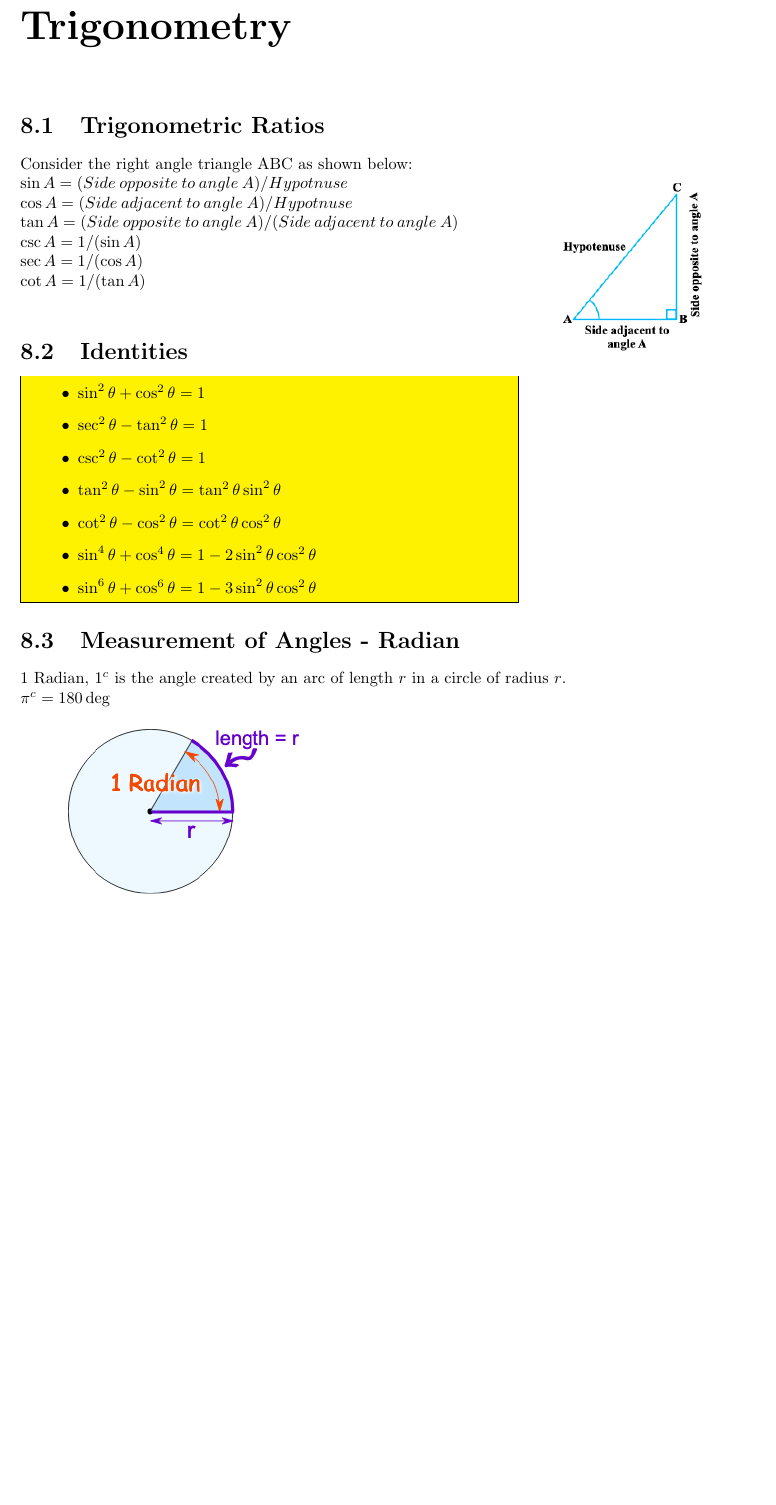
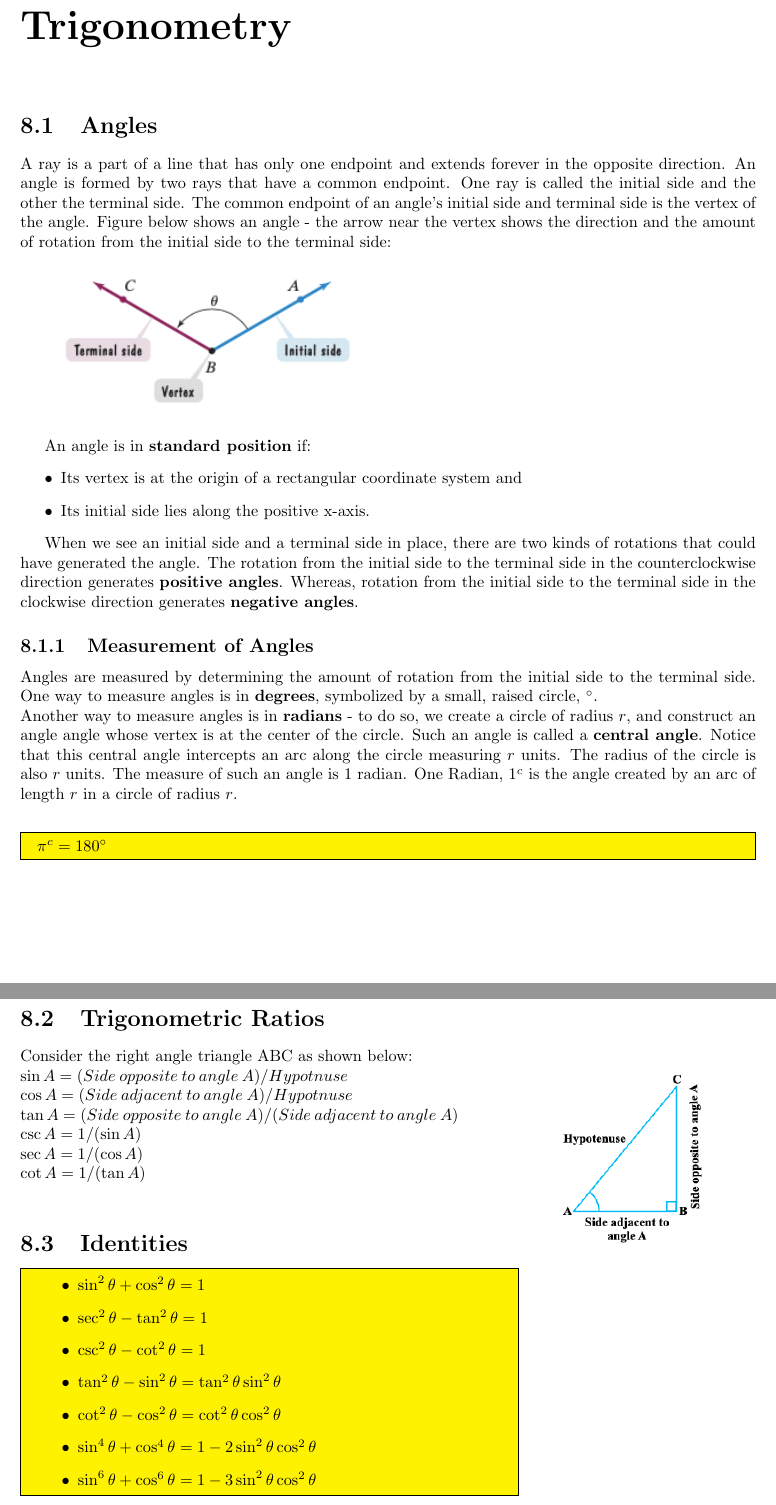
Before and after one commit to shyamgupta/MathNotes, a LaTeX thesis (Mathematics Notes 04022020.tex): part of page 43 of 47 before the commit and two parts of pages 43 and 45 of 49 after it, the two joined at a grey line, cut so that both start at the same text, the shorter picture padded with empty space. Compiled offline with pdfLaTeX.

Commit message:
Trig updated

```diff
--- a/Mathematics Notes 04022020.tex
+++ b/Mathematics Notes 04022020.tex
@@ -816,3 +816,24 @@ where $r(x) =0$ or degree of $r(x)$ $<$ degree of $g(x)$. Essentially, what this
 		\textbf{Real Function} is a function whose domain and range  is $R$ or a subset of $R$. \\
 
 	\chapter{Trigonometry}
+	\section{Angles}
+	 A ray is a part of a line that has only one endpoint and extends forever in the opposite direction. An angle is formed by two rays that have a common endpoint. One ray is called the initial side and the other the terminal side. The common endpoint of an angle’s initial side and terminal side is the vertex of the angle. Figure below shows an angle - the arrow near the vertex shows the direction and the amount of rotation from the initial side to the terminal side: \\
+
+	 \includegraphics[scale=0.7]{angle} \\
+
+	 An angle is in \textbf{standard position} if:
+	 \begin{itemize}
+		\item Its vertex is at the origin of a rectangular coordinate system and
+		\item Its initial side lies along the positive x-axis.
+	 \end{itemize}
+
+	 When we see an initial side and a terminal side in place, there are two kinds of rotations that could have generated the angle. The rotation from the initial side to the terminal side in the counterclockwise direction generates \textbf{positive angles}. Whereas, rotation from the initial side to the terminal side  in the clockwise direction generates \textbf{negative angles}.
+
+	 \subsection{Measurement of Angles}
+	 Angles are measured by determining the amount of rotation from the initial side to the terminal side. One way to measure angles is in \textbf{degrees}, symbolized by a small, raised circle, $^\circ$.\\
+	 Another way to measure angles is in \textbf{radians} - to do so, we create a circle of radius $r$, and construct an angle angle whose vertex is at the center of the circle. Such an angle is called a \textbf{central angle}. Notice that this central angle intercepts an arc along the circle measuring $r$ units. The radius of the circle is also $r$ units. The measure of such an angle is 1 radian.
+	 One Radian, $1^c$ is the angle created by an arc of length $r$ in a circle of radius $r$. \\
+
+	  \begin{mdframed}[backgroundcolor=yellow]
+	  	$\pi^c = 180^\circ$
+	  \end{mdframed}
@@ -840,9 +892,5 @@ where $r(x) =0$ or degree of $r(x)$ $<$ degree of $g(x)$. Essentially, what this
 		\end{itemize}
 	 \end{mdframed}
 
-	 \section{Measurement of Angles - Radian}
-	 1 Radian, $1^c$ is the angle created by an arc of length $r$ in a circle of radius $r$. \\
-	 $\pi^c = 180\deg$ \\
 
-	\includegraphics[scale=0.6]{radians} \\ \\ \\
 
```
Also changed, not shown: Mathematics Notes 04022020.pdf, images/angle.png (added), images/radianmeasure.png (added), images/radians.png, Mathematics Notes 04022020.tex (47 more changed lines), 5 other files.
